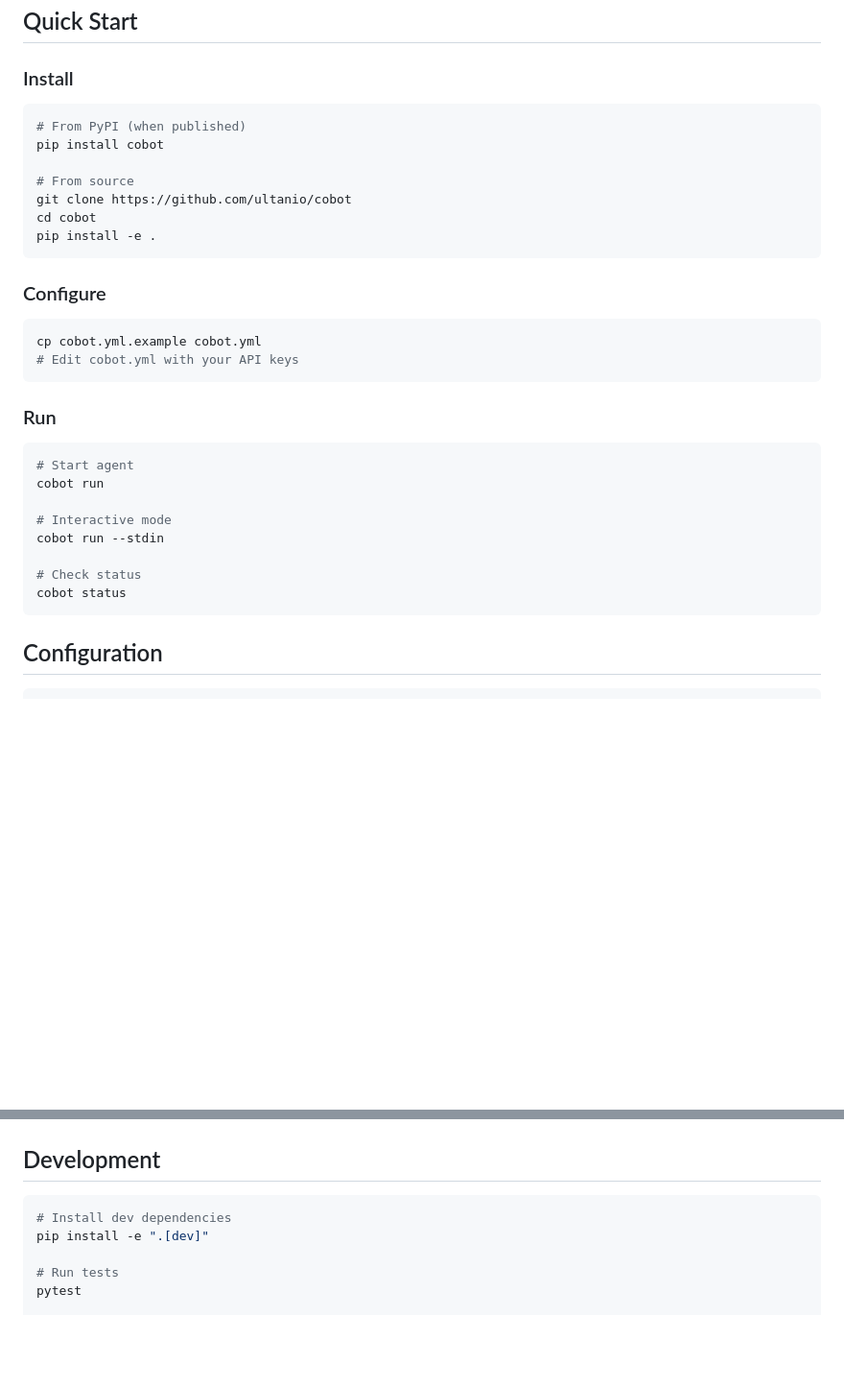
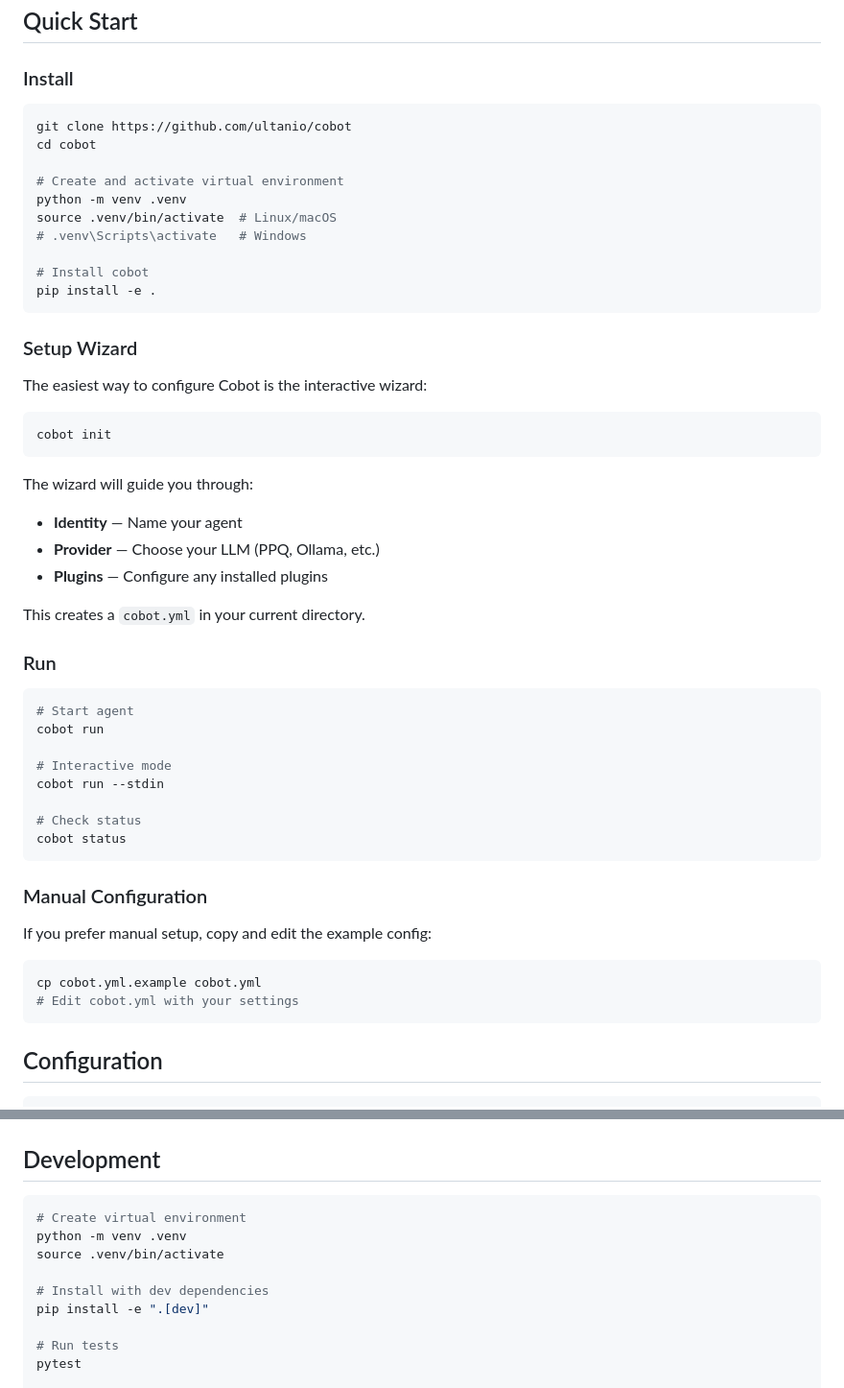
Before and after one commit to al-munazzim/cobot, a Markdown page: README.md, 2 parts joined by grey strips. Shown at 96% size. GitHub-like rendering; blank space fills up the shorter version.

Commit message:
docs: update README with venv setup and wizard integration
- Remove PyPI install reference (not published yet)
- Add venv creation instructions for install and development
- Integrate cobot init wizard into Getting Started flow
- Move manual config to separate section

````diff
--- a/README.md
+++ b/README.md
@@ -69,21 +69,32 @@ Unlike cloud-hosted assistants or complex frameworks, Cobot gives you true owner
 ### Install
 
 ```bash
-# From PyPI (when published)
-pip install cobot
-
-# From source
 git clone https://github.com/ultanio/cobot
 cd cobot
+
+# Create and activate virtual environment
+python -m venv .venv
+source .venv/bin/activate  # Linux/macOS
+# .venv\Scripts\activate   # Windows
+
+# Install cobot
 pip install -e .
 ```
 
-### Configure
+### Setup Wizard
+
+The easiest way to configure Cobot is the interactive wizard:
 
 ```bash
-cp cobot.yml.example cobot.yml
-# Edit cobot.yml with your API keys
+cobot init
 ```
+
+The wizard will guide you through:
+- **Identity** — Name your agent
+- **Provider** — Choose your LLM (PPQ, Ollama, etc.)
+- **Plugins** — Configure any installed plugins
+
+This creates a `cobot.yml` in your current directory.
 
 ### Run
 
@@ -96,6 +107,15 @@ cobot run --stdin
 
 # Check status
 cobot status
+```
+
+### Manual Configuration
+
+If you prefer manual setup, copy and edit the example config:
+
+```bash
+cp cobot.yml.example cobot.yml
+# Edit cobot.yml with your settings
 ```
 
 ## Configuration
@@ -251,7 +271,11 @@ cobot config validate  # Validate configuration
 ## Development
 
 ```bash
-# Install dev dependencies
+# Create virtual environment
+python -m venv .venv
+source .venv/bin/activate
+
+# Install with dev dependencies
 pip install -e ".[dev]"
 
 # Run tests
````
